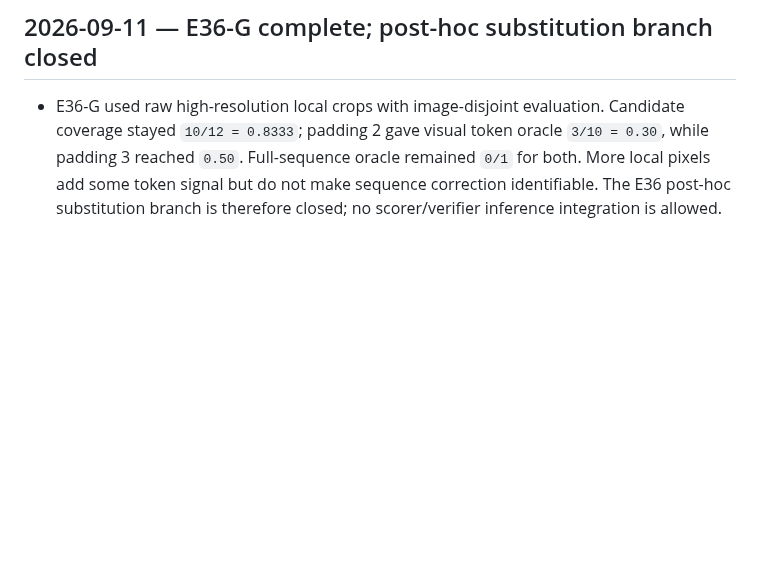
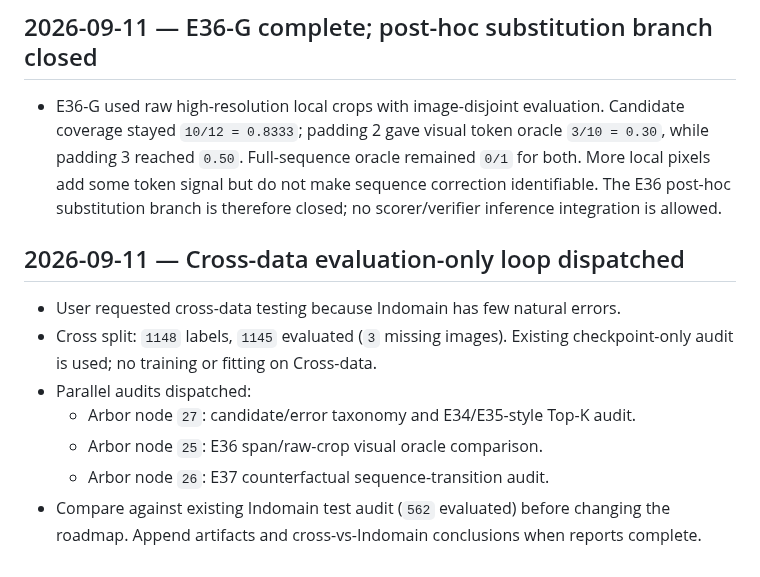
Before and after one commit to xlinh2301/EditCTC, a Markdown page: .codex/sesion/session.md, the part around the change. Drawn GitHub-style; blank space fills up the shorter version.

Commit message:
dispatch cross-data evaluation audits

```diff
--- a/.codex/sesion/session.md
+++ b/.codex/sesion/session.md
@@ -304,3 +304,16 @@
   make sequence correction identifiable. The E36 post-hoc substitution
   branch is therefore closed; no scorer/verifier inference integration is
   allowed.
+
+## 2026-09-11 — Cross-data evaluation-only loop dispatched
+
+- User requested cross-data testing because Indomain has few natural errors.
+- Cross split: `1148` labels, `1145` evaluated (`3` missing images). Existing
+  checkpoint-only audit is used; no training or fitting on Cross-data.
+- Parallel audits dispatched:
+  - Arbor node `27`: candidate/error taxonomy and E34/E35-style Top-K audit.
+  - Arbor node `25`: E36 span/raw-crop visual oracle comparison.
+  - Arbor node `26`: E37 counterfactual sequence-transition audit.
+- Compare against existing Indomain test audit (`562` evaluated) before changing
+  the roadmap. Append artifacts and cross-vs-Indomain conclusions when reports
+  complete.
```
